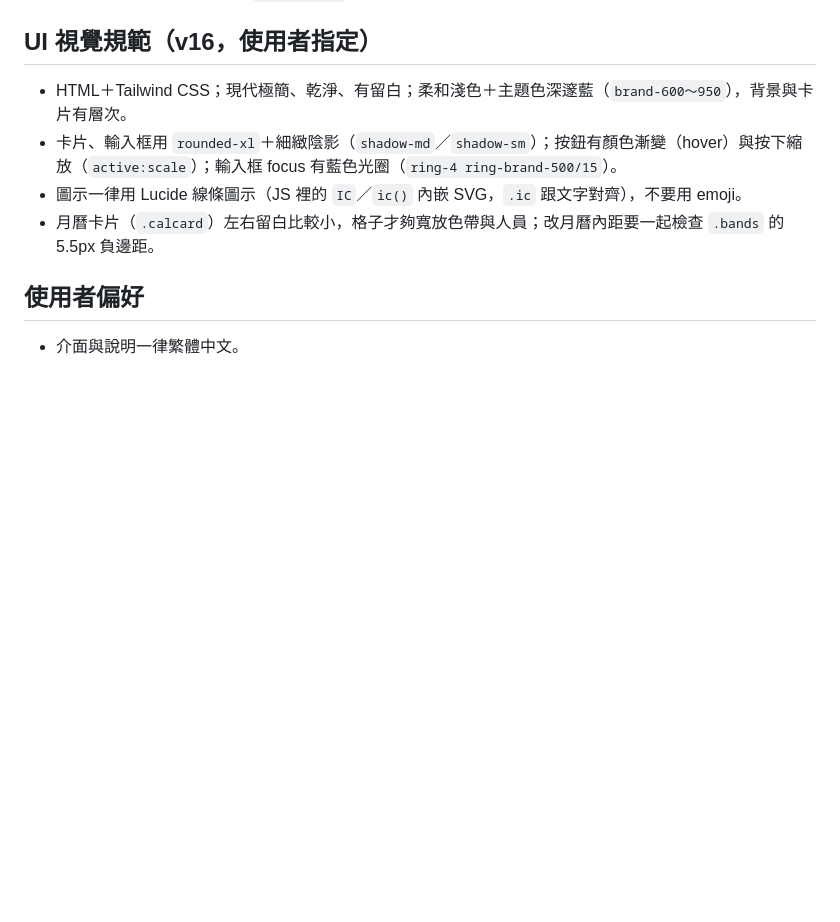
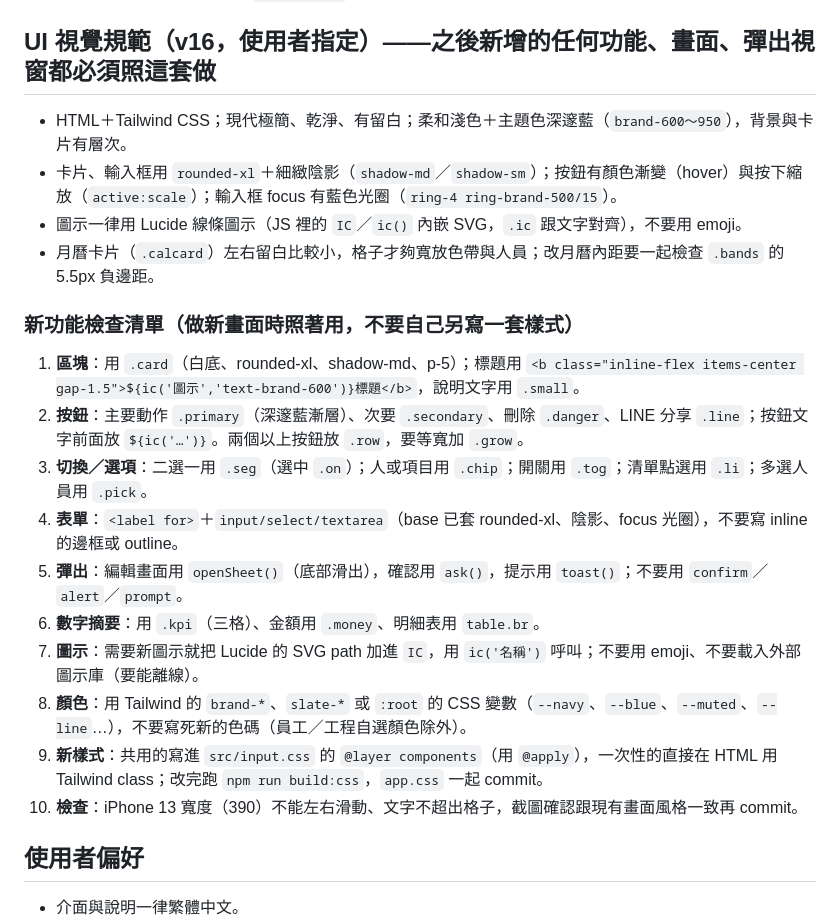
Before and after one commit to king22killer-dot/salary, a Markdown page: CLAUDE.md, the part around the change. GitHub-like rendering; blank space fills up the shorter version.

Commit message:
專案說明：之後新增功能一律套用 v16 UI 視覺規範，加上新功能檢查清單（元件、圖示、顏色、樣式編譯）
Co-Authored-By: Claude Opus 5.5 <noreply@anthropic.com>
Claude-Session: https://claude.ai/code/session_01Y8jj4xykxWBF2fiiL983xR

```diff
--- a/CLAUDE.md
+++ b/CLAUDE.md
@@ -37,12 +37,24 @@ iPhone 用的網頁 App。純靜態網站（只有樣式要用 Tailwind 編譯
 - 月曆格白底細框圓角，今天＝橘框＋米色底；記工／工程安排與下方分頁列都用線條 SVG 圖示（不用 emoji），選中＝藍色＋底線。
 - 工程預設顏色用參考圖色系 `PROJ_COLORS`（桃紅、藍綠、藍、紫…）。
 
-## UI 視覺規範（v16，使用者指定）
+## UI 視覺規範（v16，使用者指定）——**之後新增的任何功能、畫面、彈出視窗都必須照這套做**
 - HTML＋Tailwind CSS；現代極簡、乾淨、有留白；柔和淺色＋主題色深邃藍（`brand-600～950`），背景與卡片有層次。
 - 卡片、輸入框用 `rounded-xl`＋細緻陰影（`shadow-md`／`shadow-sm`）；按鈕有顏色漸變（hover）與按下縮放（`active:scale`）；輸入框 focus 有藍色光圈（`ring-4 ring-brand-500/15`）。
 - 圖示一律用 Lucide 線條圖示（JS 裡的 `IC`／`ic()` 內嵌 SVG，`.ic` 跟文字對齊），不要用 emoji。
 - 月曆卡片（`.calcard`）左右留白比較小，格子才夠寬放色帶與人員；改月曆內距要一起檢查 `.bands` 的 5.5px 負邊距。
 
+### 新功能檢查清單（做新畫面時照著用，不要自己另寫一套樣式）
+1. **區塊**：用 `.card`（白底、rounded-xl、shadow-md、p-5）；標題用 `<b class="inline-flex items-center gap-1.5">${ic('圖示','text-brand-600')}標題</b>`，說明文字用 `.small`。
+2. **按鈕**：主要動作 `.primary`（深邃藍漸層）、次要 `.secondary`、刪除 `.danger`、LINE 分享 `.line`；按鈕文字前面放 `${ic('…')}`。兩個以上按鈕放 `.row`，要等寬加 `.grow`。
+3. **切換／選項**：二選一用 `.seg`（選中 `.on`）；人或項目用 `.chip`；開關用 `.tog`；清單點選用 `.li`；多選人員用 `.pick`。
+4. **表單**：`<label for>`＋`input/select/textarea`（base 已套 rounded-xl、陰影、focus 光圈），不要寫 inline 的邊框或 outline。
+5. **彈出**：編輯畫面用 `openSheet()`（底部滑出），確認用 `ask()`，提示用 `toast()`；不要用 `confirm`／`alert`／`prompt`。
+6. **數字摘要**：用 `.kpi`（三格）、金額用 `.money`、明細表用 `table.br`。
+7. **圖示**：需要新圖示就把 Lucide 的 SVG path 加進 `IC`，用 `ic('名稱')` 呼叫；不要用 emoji、不要載入外部圖示庫（要能離線）。
+8. **顏色**：用 Tailwind 的 `brand-*`、`slate-*` 或 `:root` 的 CSS 變數（`--navy`、`--blue`、`--muted`、`--line`…），不要寫死新的色碼（員工／工程自選顏色除外）。
+9. **新樣式**：共用的寫進 `src/input.css` 的 `@layer components`（用 `@apply`），一次性的直接在 HTML 用 Tailwind class；改完跑 `npm run build:css`，`app.css` 一起 commit。
+10. **檢查**：iPhone 13 寬度（390）不能左右滑動、文字不超出格子，截圖確認跟現有畫面風格一致再 commit。
+
 ## 使用者偏好
 - 介面與說明一律繁體中文。
 - 使用者主要在 iPhone 上使用。
```
